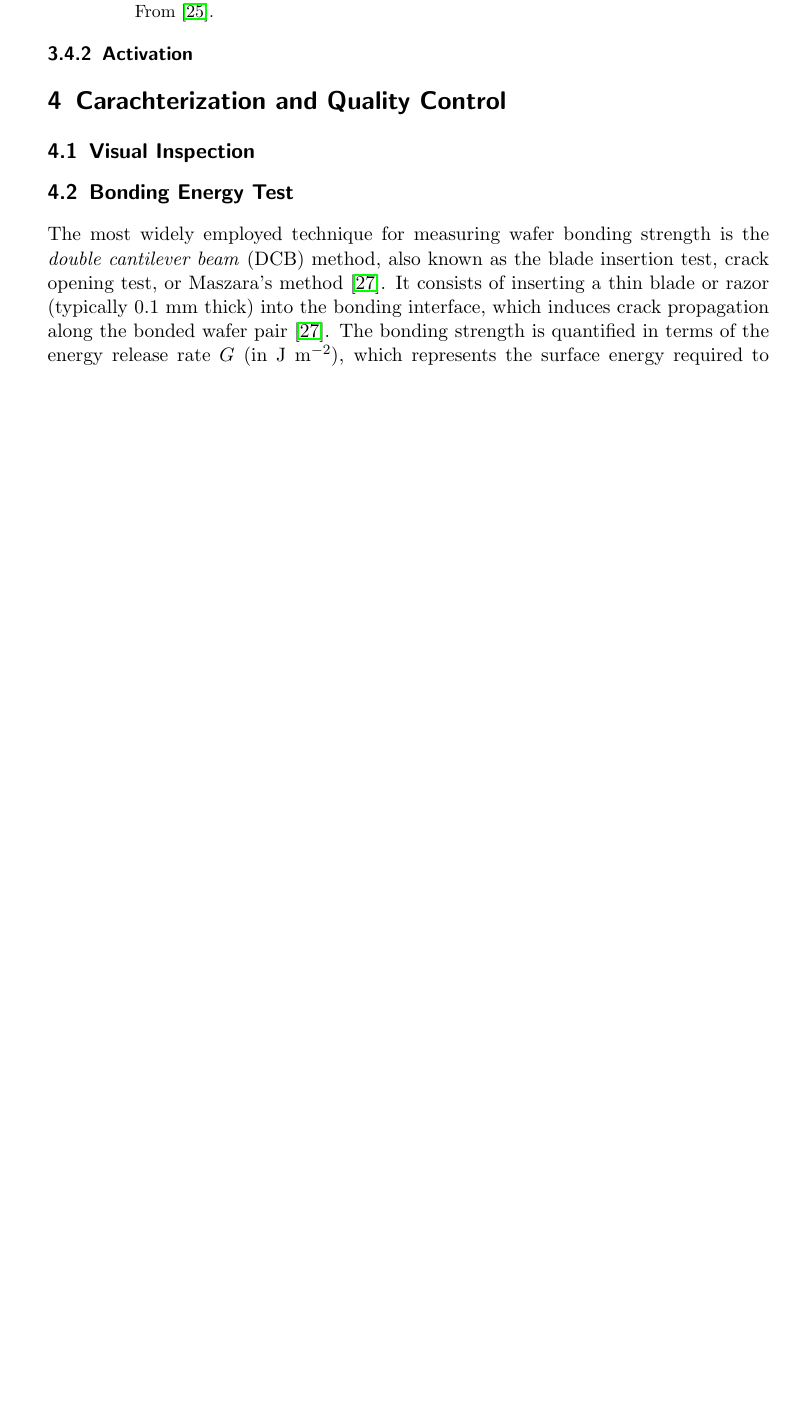
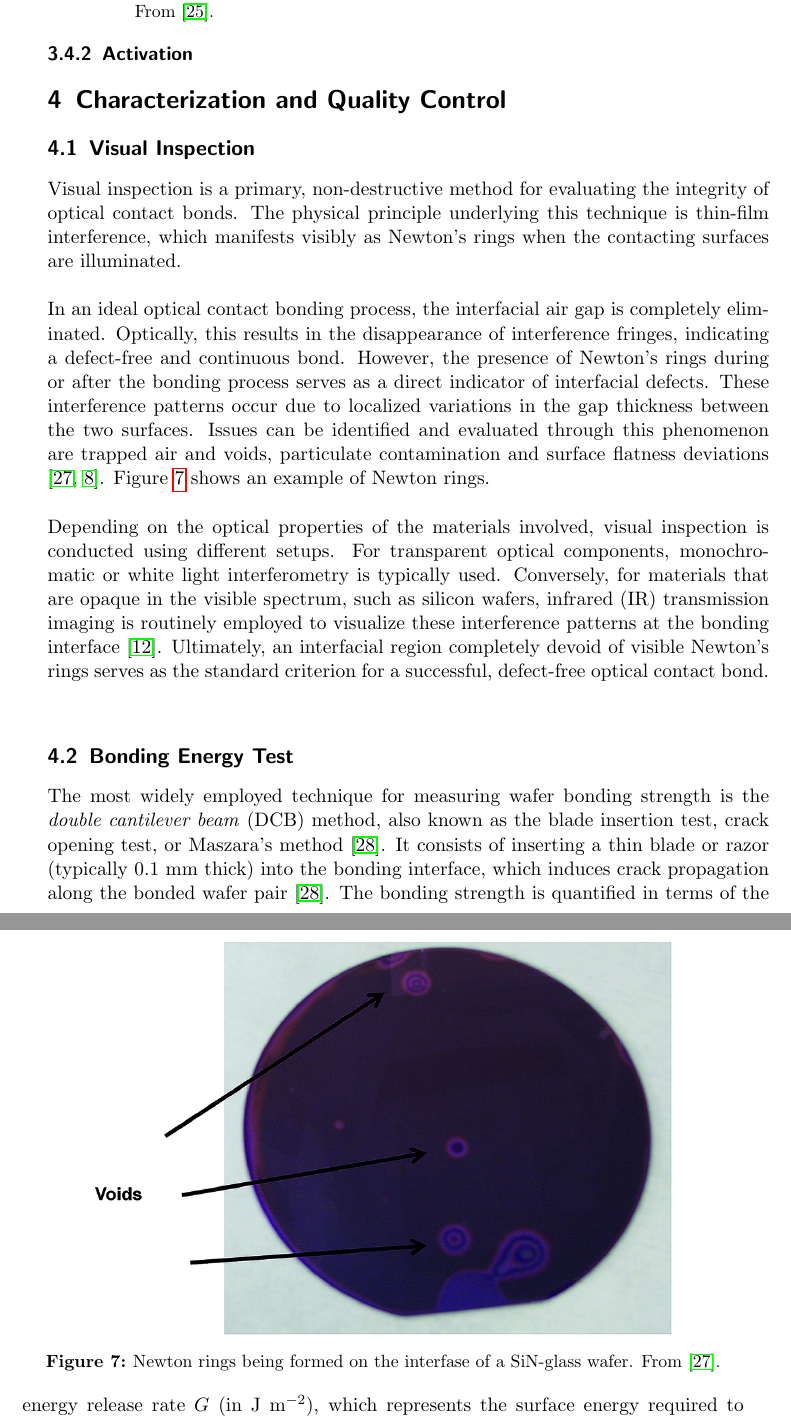
Before and after one commit to Ruba18-Code/Master-Thesis, a LaTeX book (Main.tex, which reads sections/Characterization and Quality Control/Visual Inspection.tex): part of page 15 of 33 before the commit and two parts of pages 15 and 16 of 33 after it, the two joined at a grey line, cut so that both start at the same text, the shorter picture padded with empty space. Compiled offline with pdfLaTeX.

Commit message:
visual inspection

```diff
--- a/Main.tex
+++ b/Main.tex
@@ -104,8 +104,8 @@ Sensors + MEMs + LWVCs + Alkali Gas + Why this technology is better
 \subsubsection{Step-by-Step Experimental Procedure}
 \input{sections/Fabrication Methods/Femtosecond Laser Writing.tex}
 \input{sections/Fabrication Methods/Post-Treatment.tex}
-\section{Carachterization and Quality Control}
-\subsection{Visual Inspection}
+\section{Characterization and Quality Control}
+\input{sections/Characterization and Quality Control/Visual Inspection.tex}
 \input{sections/Characterization and Quality Control/Strength Tests.tex}
 \input{sections/Characterization and Quality Control/Surface inspection using an AFM.tex}
 \input{sections/Characterization and Quality Control/Leak Tests Using Spectroscopy.tex}
--- /dev/null
+++ b/sections/Characterization and Quality Control/Visual Inspection.tex
@@ -0,0 +1,37 @@
+\subsection{Visual Inspection}
+Visual inspection is a primary, non-destructive method
+for evaluating the integrity of optical contact bonds.
+The physical principle underlying this technique is
+thin-film interference, which manifests visibly as Newton's
+rings when the contacting surfaces are illuminated.
+\\\\
+In an ideal optical contact bonding process, the interfacial
+air gap is completely eliminated. Optically, this results in
+the disappearance of interference fringes, indicating a defect-free
+and continuous bond. However, the presence of Newton's rings during or after the
+bonding process serves as a direct indicator of interfacial
+defects.
+These interference patterns occur due to localized
+variations in the gap thickness between the two surfaces.
+Issues can be identified and evaluated through this phenomenon are
+trapped air and voids, particulate contamination and surface flatness
+deviations \cite{pasternak2018,rammhandbook}.
+Figure \ref{fig:newtonrings} shows an example of
+Newton rings.
+\\\\
+Depending on the optical properties of the materials involved, visual
+inspection is conducted using different setups. For transparent optical
+components, monochromatic or white light interferometry is typically
+used. Conversely, for materials that are opaque in the visible spectrum,
+such as silicon wafers, infrared (IR) transmission imaging is
+routinely employed to visualize these interference patterns at the
+bonding interface \cite{masteika2014}. Ultimately, an interfacial region completely devoid
+of visible Newton's rings serves as the standard criterion for a successful,
+defect-free optical contact bond.
+\begin{figure}[h]
+    \centering
+    \includegraphics[width=0.8\linewidth]{Images/newtonrings.png}
+    \caption{Newton rings being formed on the interfase
+    of a SiN-glass wafer. From \cite{pasternak2018}.}
+    \label{fig:newtonrings}
+\end{figure}
```
Also changed, not shown: references.bib (+11 -0 lines), sections/Fabrication Methods/Optical Contact Bonding/Intro Optical Contact Bonding.tex (+2 -2 lines), Images/newtonrings.png (added), Main.bbl, 8 other files.
